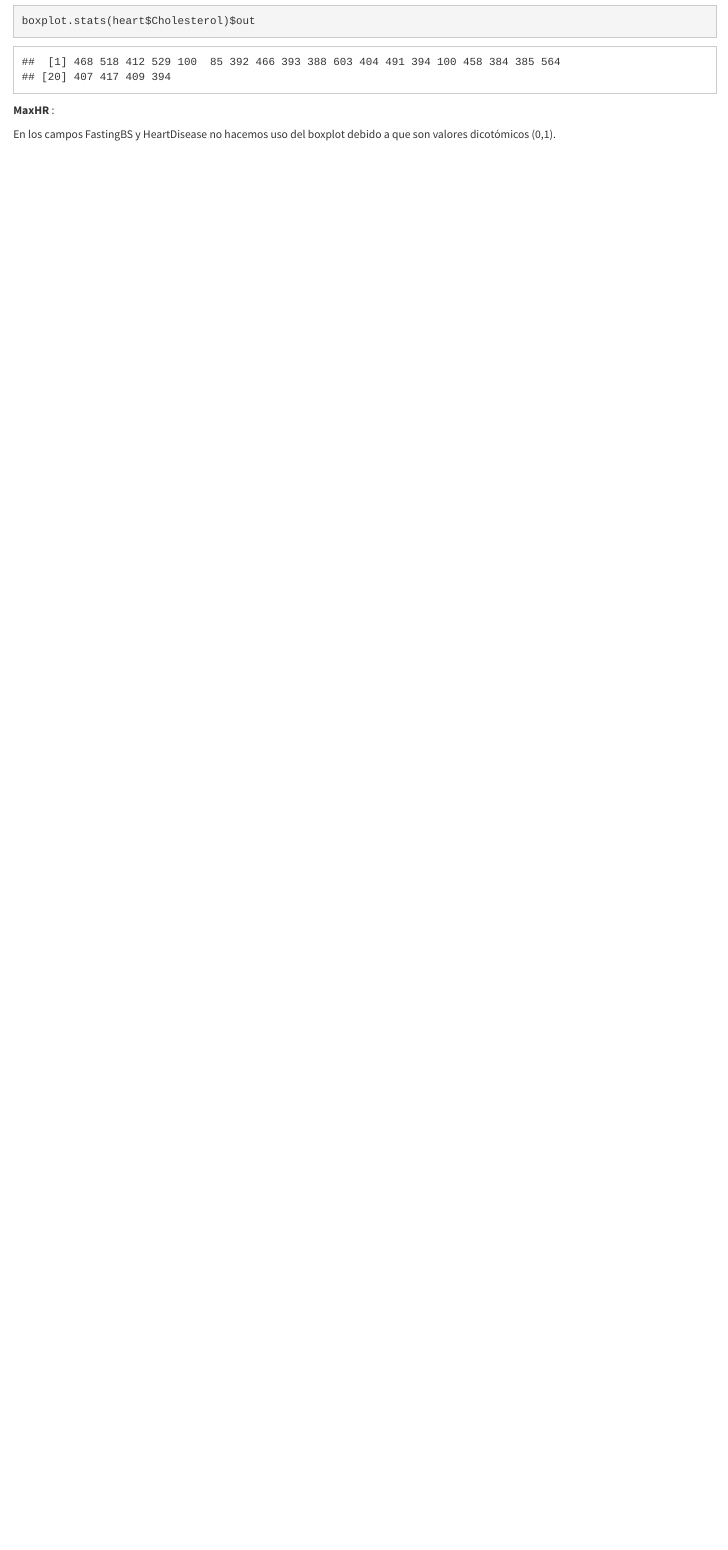
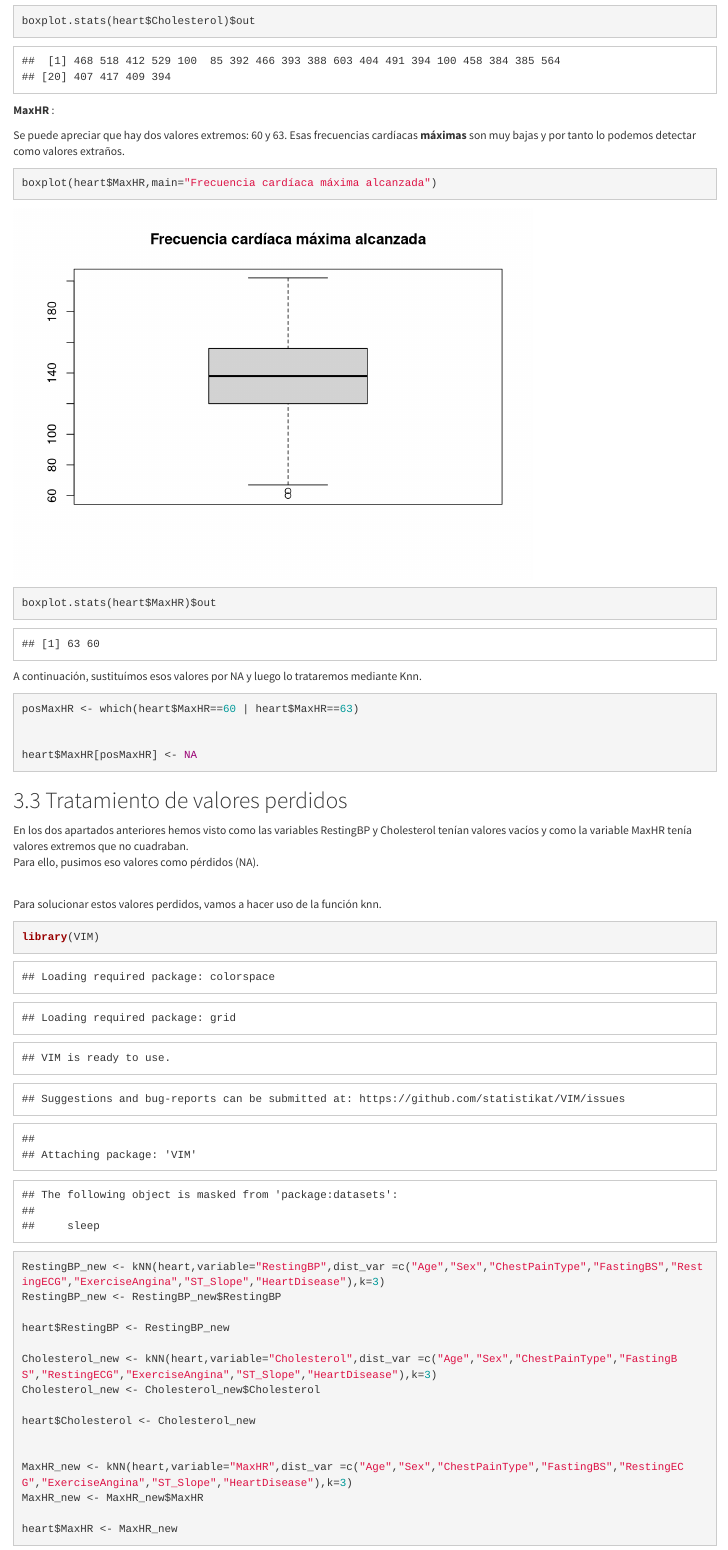
Before and after one commit to bsantosn/LIMPIEZA_DATOS, an R Markdown document (Practica 2.rmd): the page in a window 1100 px wide, from 5720 px down before the commit and from 5760 px down after it, so that both start at the same text. Rendered offline with R 4.5, knitr and Pandoc, with nearby package versions.

Commit message:
subido los 3 primeros puntos
subido los 3 primeros puntos

````diff
--- a/Practica 2.rmd
+++ b/Practica 2.rmd
@@ -180,6 +180,56 @@ boxplot.stats(heart$Cholesterol)$out
 
 __MaxHR__ :
 
+Se puede apreciar que hay dos valores extremos: 60 y 63. Esas frecuencias cardíacas __máximas__ son muy bajas y por tanto lo podemos detectar como valores extraños.
+```{r,eval=TRUE,echo=TRUE}
+
+boxplot(heart$MaxHR,main="Frecuencia cardíaca máxima alcanzada")
+
+```
+
+```{r,eval=TRUE,echo=TRUE}
+
+boxplot.stats(heart$MaxHR)$out
+
+```
+A continuación, sustituímos esos valores por NA y luego lo trataremos mediante Knn.
+
+```{r,eval=TRUE,echo=TRUE}
+
+posMaxHR <- which(heart$MaxHR==60 | heart$MaxHR==63)
 
 
-En los campos FastingBS y HeartDisease no hacemos uso del boxplot debido a que son valores dicotómicos (0,1).
+heart$MaxHR[posMaxHR] <- NA
+
+
+```
+
+
+## Tratamiento de valores perdidos
+
+En los dos apartados anteriores hemos visto como las variables RestingBP y Cholesterol tenían valores vacíos y como la variable MaxHR tenía valores extremos que no cuadraban.
+<br>
+Para ello, pusimos eso valores como pérdidos (NA).
+
+<br>
+Para solucionar estos valores perdidos, vamos a hacer uso de la función knn.
+
+```{r,eval=TRUE,echo=TRUE}
+
+library(VIM)
+
+RestingBP_new <- kNN(heart,variable="RestingBP",dist_var =c("Age","Sex","ChestPainType","FastingBS","RestingECG","ExerciseAngina","ST_Slope","HeartDisease"),k=3)
+RestingBP_new <- RestingBP_new$RestingBP
+
+heart$RestingBP <- RestingBP_new
+
+Cholesterol_new <- kNN(heart,variable="Cholesterol",dist_var =c("Age","Sex","ChestPainType","FastingBS","RestingECG","ExerciseAngina","ST_Slope","HeartDisease"),k=3)
+Cholesterol_new <- Cholesterol_new$Cholesterol
+
+heart$Cholesterol <- Cholesterol_new
+
+
+MaxHR_new <- kNN(heart,variable="MaxHR",dist_var =c("Age","Sex","ChestPainType","FastingBS","RestingECG","ExerciseAngina","ST_Slope","HeartDisease"),k=3)
+MaxHR_new <- MaxHR_new$MaxHR
+
+heart$MaxHR <- MaxHR_new
````
Also changed, not shown: Practica-2.html, Practica 2.rmd (27 more changed lines).
